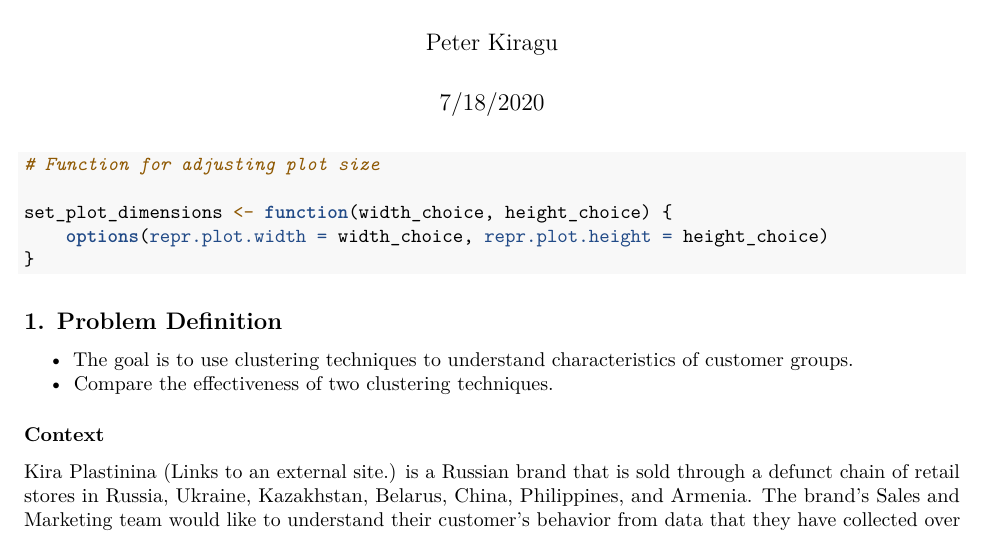
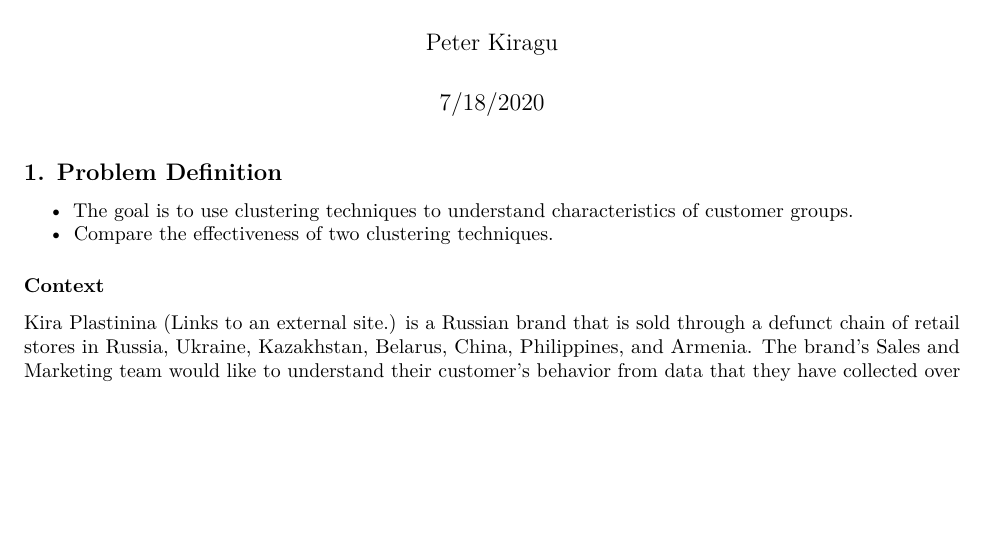
Before and after one commit to peterzk/Week-13-IP, an R Markdown document (week 13 IP.Rmd): part of page 1 of 8, cut so that both start at the same text, the shorter picture padded with empty space. Rendered offline with R 4.5, knitr and Pandoc, then LaTeX, with nearby package versions; some code elsewhere in the file could not run offline.

Commit message:
Update week 13 IP.Rmd

````diff
--- a/week 13 IP.Rmd
+++ b/week 13 IP.Rmd
@@ -10,15 +10,6 @@ output:
 ```{r setup, include=FALSE}
 knitr::opts_chunk$set(echo = TRUE)
 ```
-
-```{r}
-# Function for adjusting plot size
-
-set_plot_dimensions <- function(width_choice, height_choice) {
-    options(repr.plot.width = width_choice, repr.plot.height = height_choice)
-}
-```
-
 
 ## 1. Problem Definition
 
````
